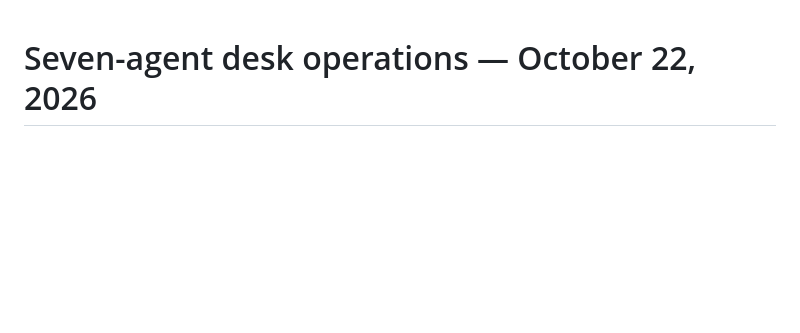
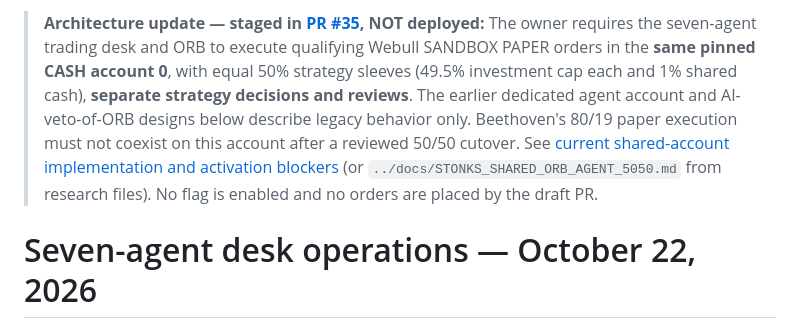
Before and after one commit to williamRut261/webull-paper, a Markdown page: research/AGENT_DESK_OPERATIONS.md, the part around the change. GitHub-like rendering; blank space fills up the shorter version.

Commit message:
docs: mark separate-account and old ORB-veto instructions as superseded

```diff
--- a/research/AGENT_DESK_OPERATIONS.md
+++ b/research/AGENT_DESK_OPERATIONS.md
@@ -1,3 +1,5 @@
+> **Architecture update — staged in [PR #35](https://github.com/williamRut261/webull-paper/pull/35), NOT deployed:** The owner requires the seven-agent trading desk and ORB to execute qualifying Webull SANDBOX PAPER orders in the **same pinned CASH account 0**, with equal 50% strategy sleeves (49.5% investment cap each and 1% shared cash), **separate strategy decisions and reviews**. The earlier dedicated agent account and AI-veto-of-ORB designs below describe legacy behavior only. Beethoven's 80/19 paper execution must not coexist on this account after a reviewed 50/50 cutover. See [current shared-account implementation and activation blockers](../docs/STONKS_SHARED_ORB_AGENT_5050.md) (or `../docs/STONKS_SHARED_ORB_AGENT_5050.md` from research files). No flag is enabled and no orders are placed by the draft PR.
+
 # Seven-agent desk operations — October 22, 2026
 
 ## System boundaries
```
